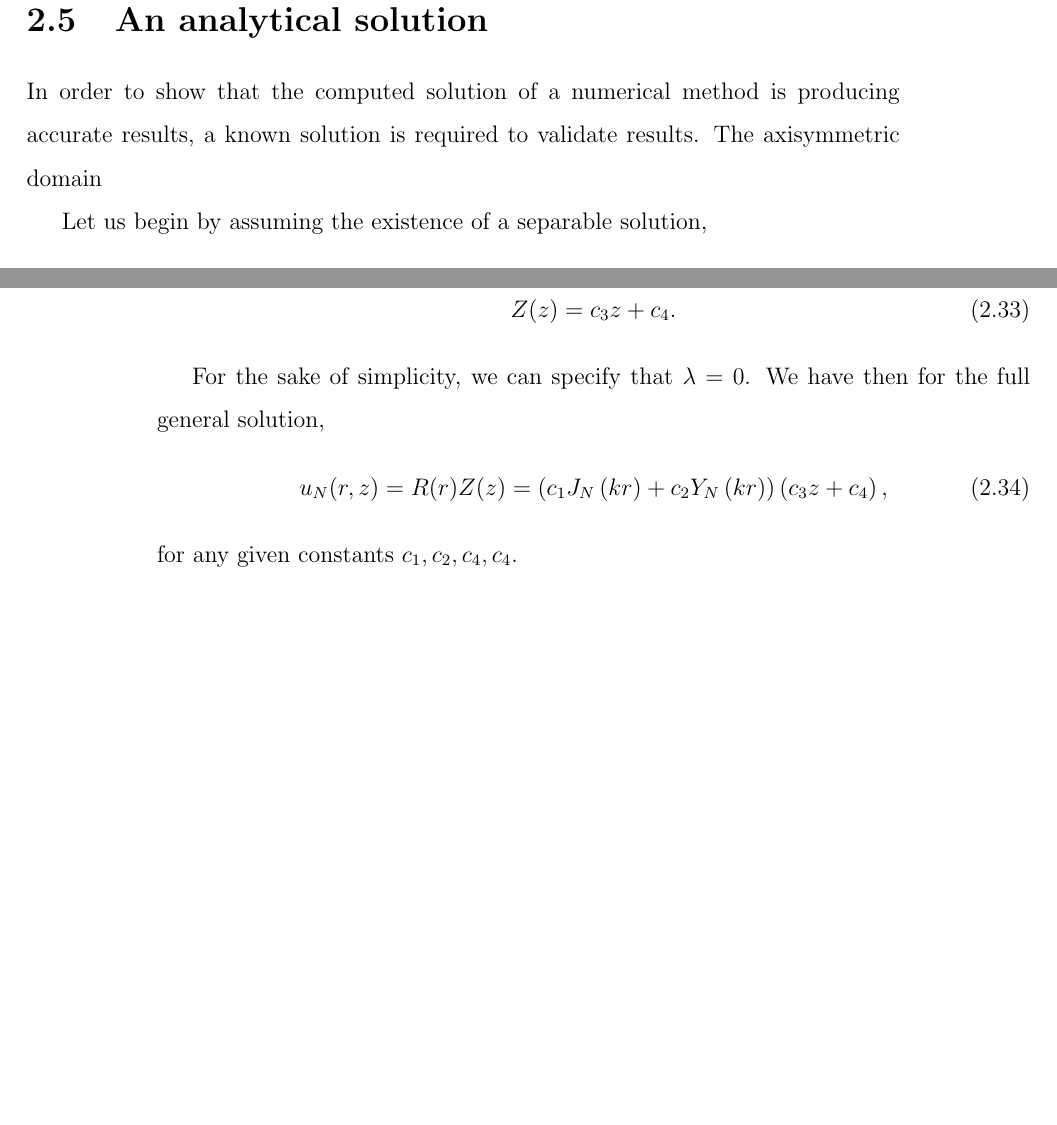
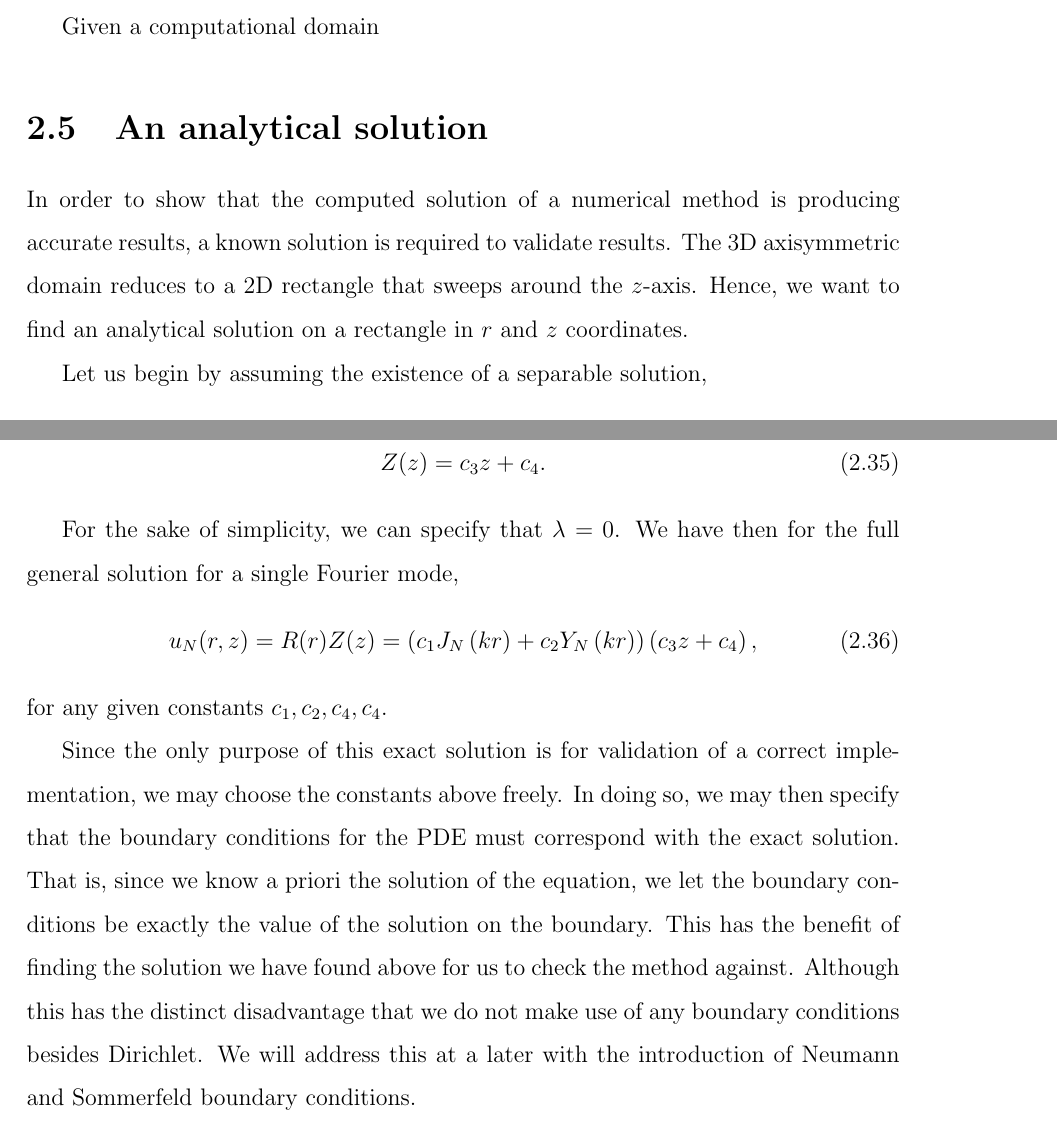
Before and after one commit to Weirb/dissertation, a LaTeX thesis (main.tex, which reads problem.tex): two parts of pages 12 and 13 of 33 before the commit and two parts of pages 12 and 14 of 34 after it, joined at a grey line, cut at the place of the change, the shorter picture padded with empty space. Compiled offline with pdfLaTeX.

Commit message:
Add in CSLP and part about exact solution.

```diff
--- a/problem.tex
+++ b/problem.tex
@@ -243,7 +263,8 @@ Given a computational domain
 \section{An analytical solution}
 
 In order to show that the computed solution of a numerical method is producing accurate results, a known solution is required to validate results.
-The axisymmetric domain
+The 3D axisymmetric domain reduces to a 2D rectangle that sweeps around the $z$-axis.
+Hence, we want to find an analytical solution on a rectangle in $r$ and $z$ coordinates.
 
 Let us begin by assuming the existence of a separable solution,
 \begin{align}
@@ -311,10 +332,15 @@ Finally, if $\lambda=0$, then $Z(z)$ is the equation of a straight line,
 \end{align}
 
 For the sake of simplicity, we can specify that $\lambda=0$.
-We have then for the full general solution,
+We have then for the full general solution for a single Fourier mode,
 \begin{align}
 	u_N(r,z) = R(r)Z(z) = \left( c_1 J_N \left( k r \right) + c_2 Y_N \left( k r \right) \right) \left( c_3 z + c_4 \right),
 \end{align}
 for any given constants $c_1,c_2,c_4,c_4$.
 
-% We may simplify this expression further, by noting that up to a rescaling of constants, the sum of the Bessel functions can be written as Hankel functions
+Since the only purpose of this exact solution is for validation of a correct implementation, we may choose the constants above freely.
+In doing so, we may then specify that the boundary conditions for the PDE must correspond with the exact solution.
+That is, since we know a priori the solution of the equation, we let the boundary conditions be exactly the value of the solution on the boundary.
+This has the benefit of finding the solution we have found above for us to check the method against.
+Although this has the distinct disadvantage that we do not make use of any boundary conditions besides Dirichlet.
+We will address this at a later with the introduction of Neumann and Sommerfeld boundary conditions.
```
Also changed, not shown: problem.tex (22 more changed lines).
